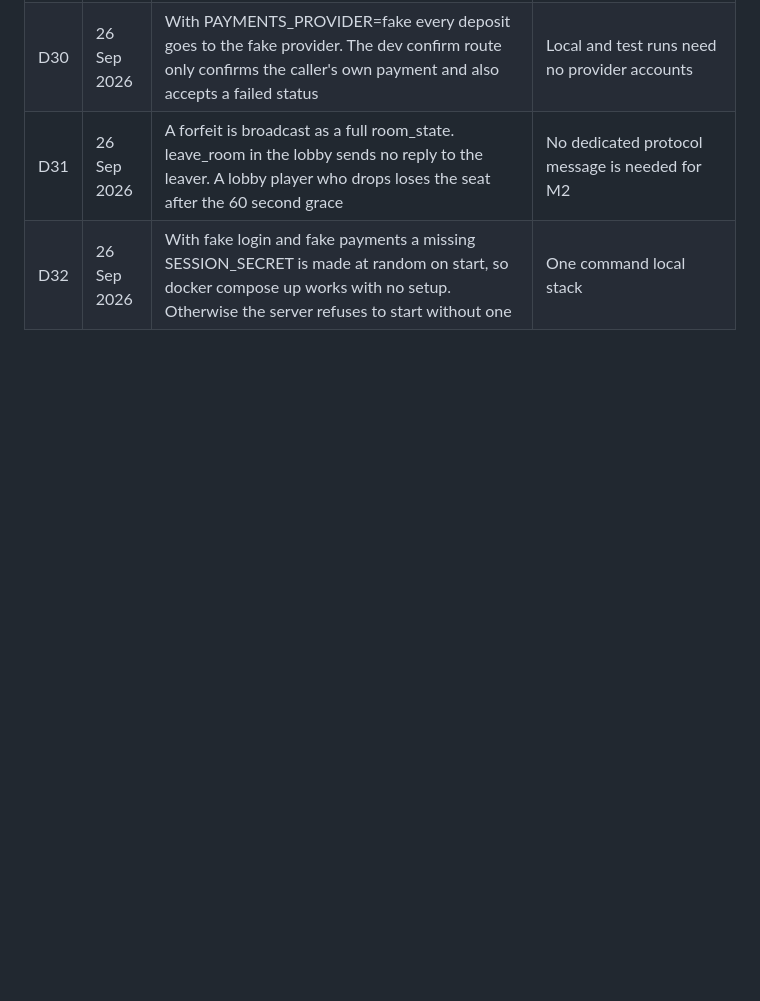
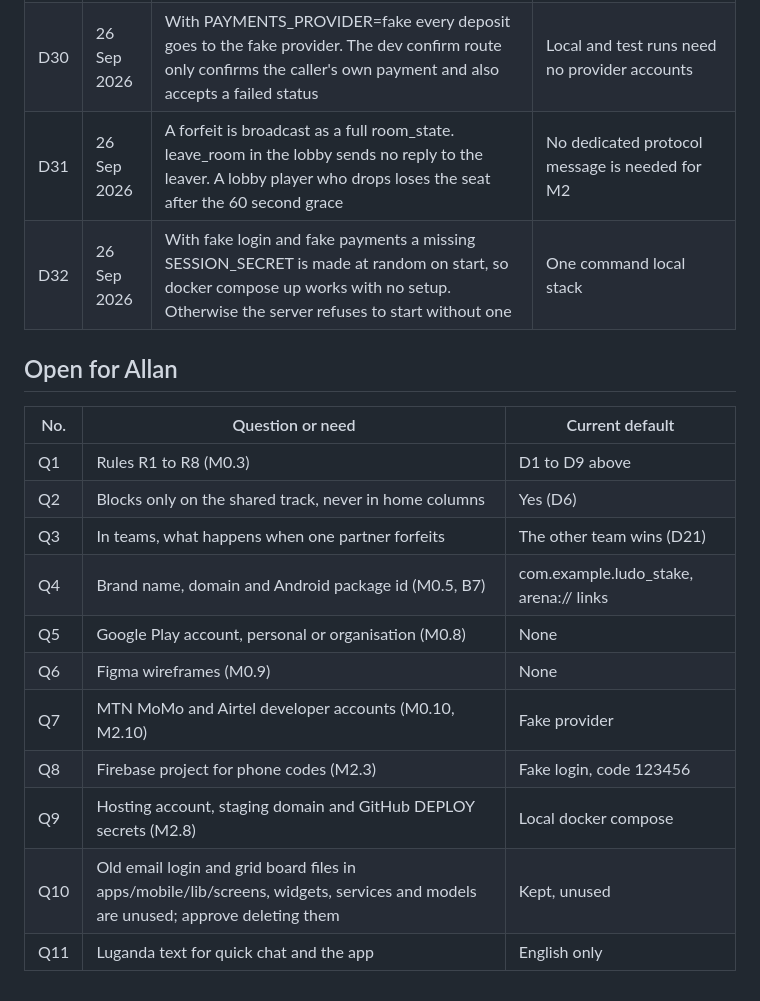
Before and after one commit to carlan2023/Arena, a Markdown page: docs/decisions.md, the part around the change. Drawn GitHub-style; blank space fills up the shorter version.

Commit message:
M0.3 list the questions and accounts still needed from Allan

```diff
--- a/docs/decisions.md
+++ b/docs/decisions.md
@@ -36,3 +36,19 @@ Short records of decisions made while building. Rule defaults here are placehold
 | D30 | 26 Sep 2026 | With PAYMENTS_PROVIDER=fake every deposit goes to the fake provider. The dev confirm route only confirms the caller's own payment and also accepts a failed status | Local and test runs need no provider accounts |
 | D31 | 26 Sep 2026 | A forfeit is broadcast as a full room_state. leave_room in the lobby sends no reply to the leaver. A lobby player who drops loses the seat after the 60 second grace | No dedicated protocol message is needed for M2 |
 | D32 | 26 Sep 2026 | With fake login and fake payments a missing SESSION_SECRET is made at random on start, so docker compose up works with no setup. Otherwise the server refuses to start without one | One command local stack |
+
+## Open for Allan
+
+| No. | Question or need | Current default |
+|---|---|---|
+| Q1 | Rules R1 to R8 (M0.3) | D1 to D9 above |
+| Q2 | Blocks only on the shared track, never in home columns | Yes (D6) |
+| Q3 | In teams, what happens when one partner forfeits | The other team wins (D21) |
+| Q4 | Brand name, domain and Android package id (M0.5, B7) | com.example.ludo_stake, arena:// links |
+| Q5 | Google Play account, personal or organisation (M0.8) | None |
+| Q6 | Figma wireframes (M0.9) | None |
+| Q7 | MTN MoMo and Airtel developer accounts (M0.10, M2.10) | Fake provider |
+| Q8 | Firebase project for phone codes (M2.3) | Fake login, code 123456 |
+| Q9 | Hosting account, staging domain and GitHub DEPLOY secrets (M2.8) | Local docker compose |
+| Q10 | Old email login and grid board files in apps/mobile/lib/screens, widgets, services and models are unused; approve deleting them | Kept, unused |
+| Q11 | Luganda text for quick chat and the app | English only |
```
